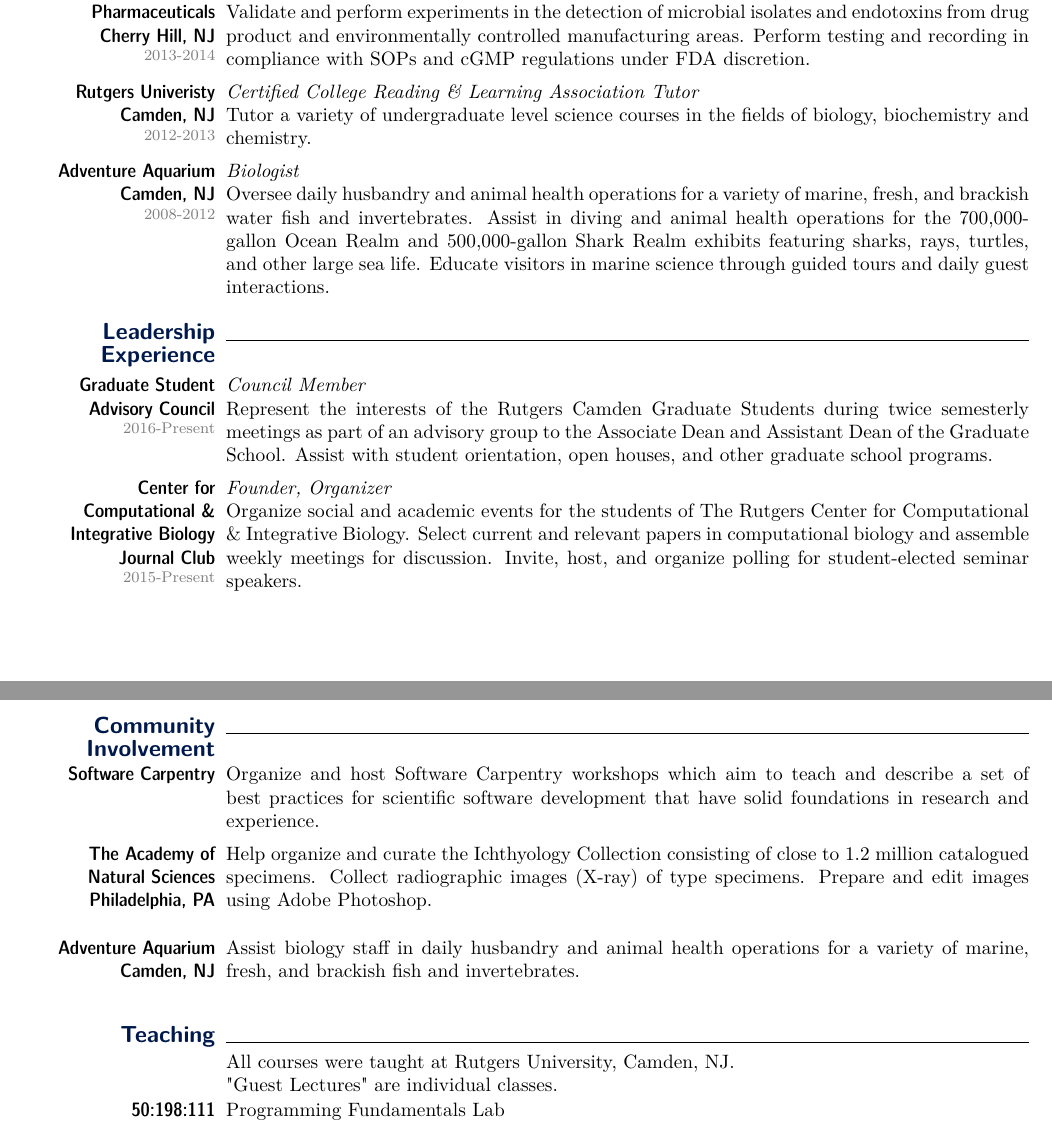
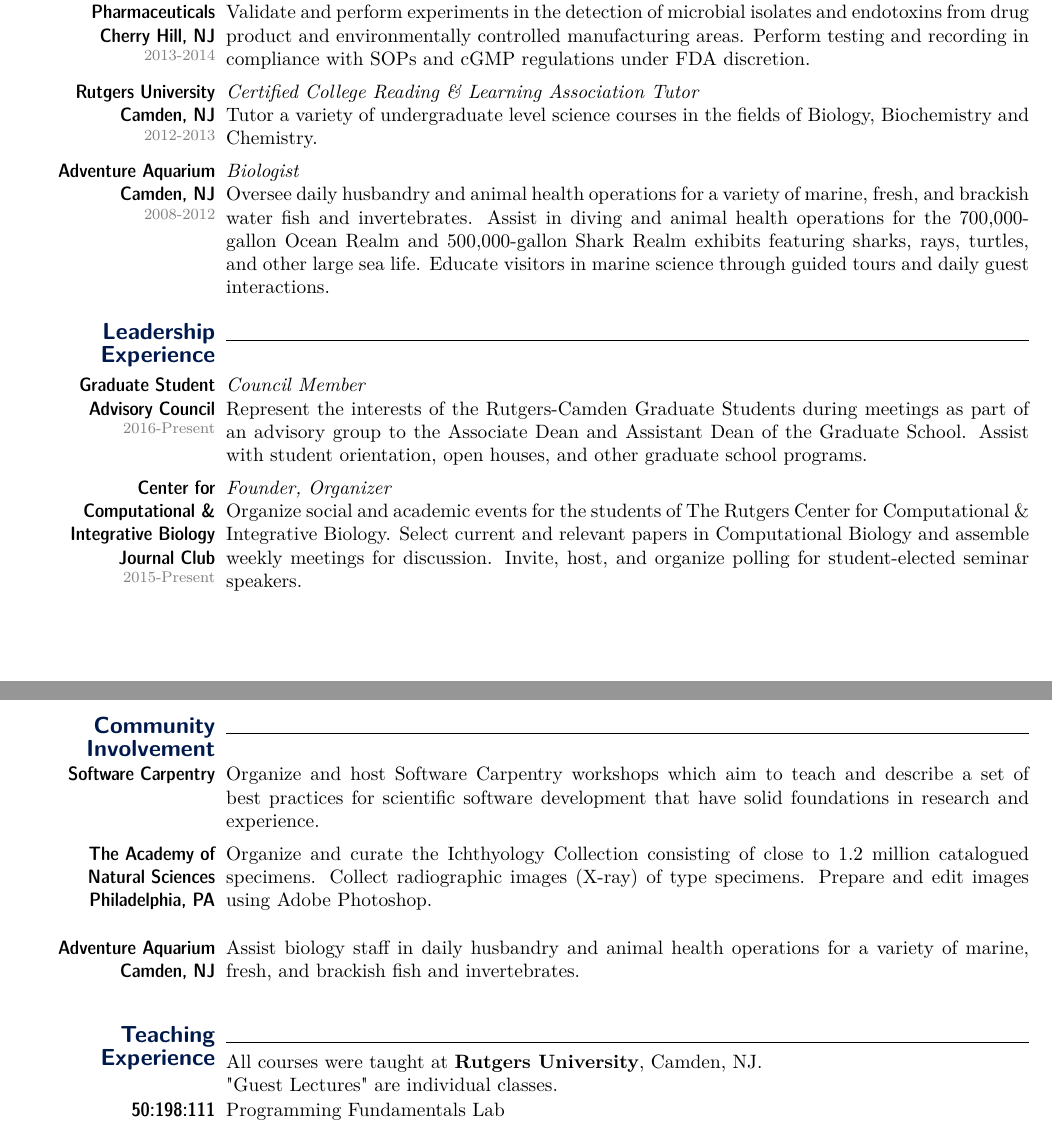
Before and after one commit to russodanielp/cv, a LaTeX CV (Daniel_Russo_CV.tex): two parts of pages 1 and 2 of 5, joined at a grey line, cut so that both start at the same text. Compiled offline with pdfLaTeX.

Commit message:
make some spelling and grammar changes

```diff
--- a/Daniel_Russo_CV.tex
+++ b/Daniel_Russo_CV.tex
@@ -255,10 +255,10 @@
 			in compliance with SOPs and cGMP regulations under FDA discretion.
     }
 
-    \subtopic[2012-2013]{Rutgers Univeristy\\Camden, NJ}{
+    \subtopic[2012-2013]{Rutgers University\\Camden, NJ}{
       			\textit{Certified College Reading \& Learning Association Tutor}\\
 			Tutor a variety of undergraduate level science courses in the
-			fields of biology, biochemistry and chemistry.
+			fields of Biology, Biochemistry and Chemistry.
     }
 
     \subtopic[2008-2012]{Adventure Aquarium\\Camden, NJ}{
@@ -275,8 +275,8 @@
 
     	\subtopic[2016-Present]{Graduate Student Advisory Council}{
 			\textit{Council Member}\\
-      			Represent the interests of the Rutgers Camden Graduate Students
-			during twice semesterly meetings as part of an advisory group
+      			Represent the interests of the Rutgers-Camden Graduate Students
+			during meetings as part of an advisory group
 			to the Associate Dean and Assistant Dean of the Graduate School.
 			Assist with student orientation, open houses, and other graduate
 			school programs.
@@ -287,7 +287,7 @@
 			\textit{Founder, Organizer}\\
 		 	Organize social and academic events for the students of The Rutgers Center
 			for Computational \& Integrative Biology.  Select current and relevant papers
-			in computational biology and assemble weekly meetings for discussion.
+			in Computational Biology and assemble weekly meetings for discussion.
 			Invite, host, and organize polling for student-elected seminar speakers.
     }
 
@@ -300,7 +300,7 @@
 		    }
 
 	\subtopic{The Academy of Natural Sciences\\Philadelphia, PA}{
-		    Help organize and curate the Ichthyology Collection consisting of close to
+		    Organize and curate the Ichthyology Collection consisting of close to
 		   1.2 million catalogued specimens.  Collect radiographic images (X-ray) of type
 		   specimens.  Prepare and edit images using Adobe Photoshop.
 		    }
@@ -310,7 +310,7 @@
 		    of marine, fresh, and brackish fish and invertebrates.
 		    }
 
-\smalltopic{Teaching}{\\All courses were taught at Rutgers University, Camden, NJ.\\  "Guest Lectures" are individual classes.  }
+\smalltopic{Teaching Experience}{\\All courses were taught at \textbf{Rutgers University}, Camden, NJ.\\  "Guest Lectures" are individual classes.  }
 
     \subtopic{50:198:111}{Programming Fundamentals Lab}
     \subtopic{50:198:113}{Object-Oriented Programming Recitation}
```
